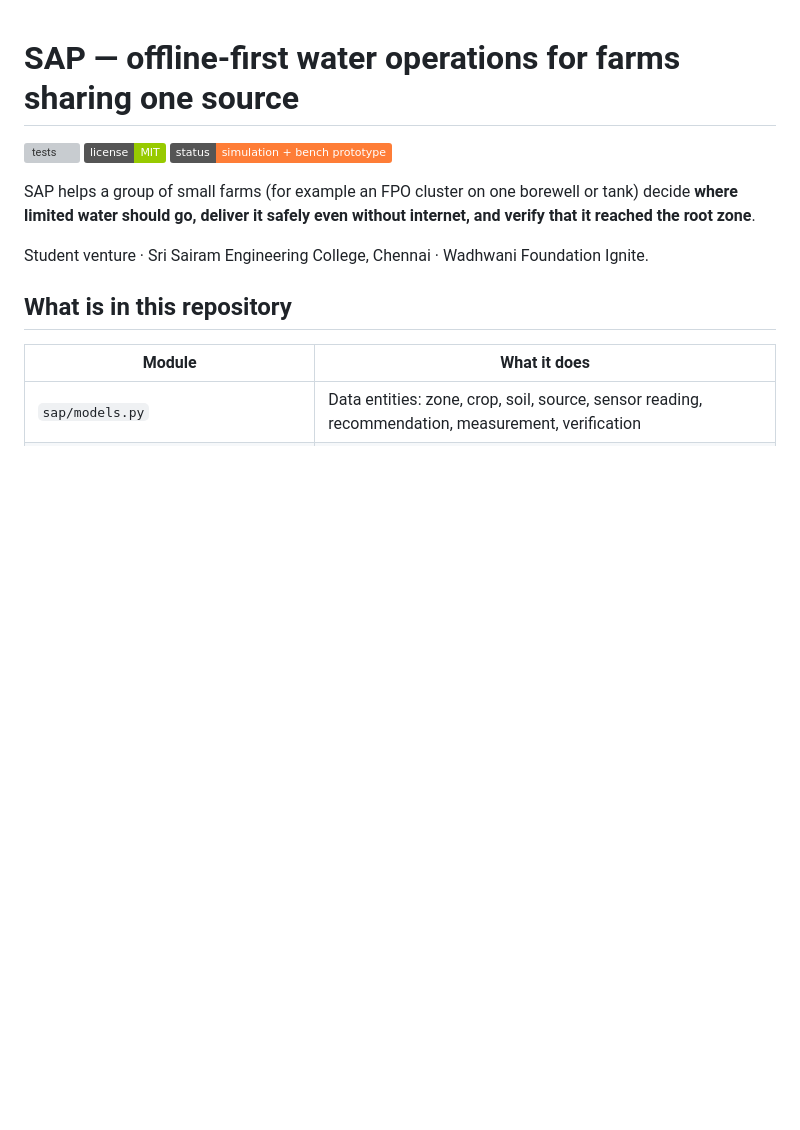
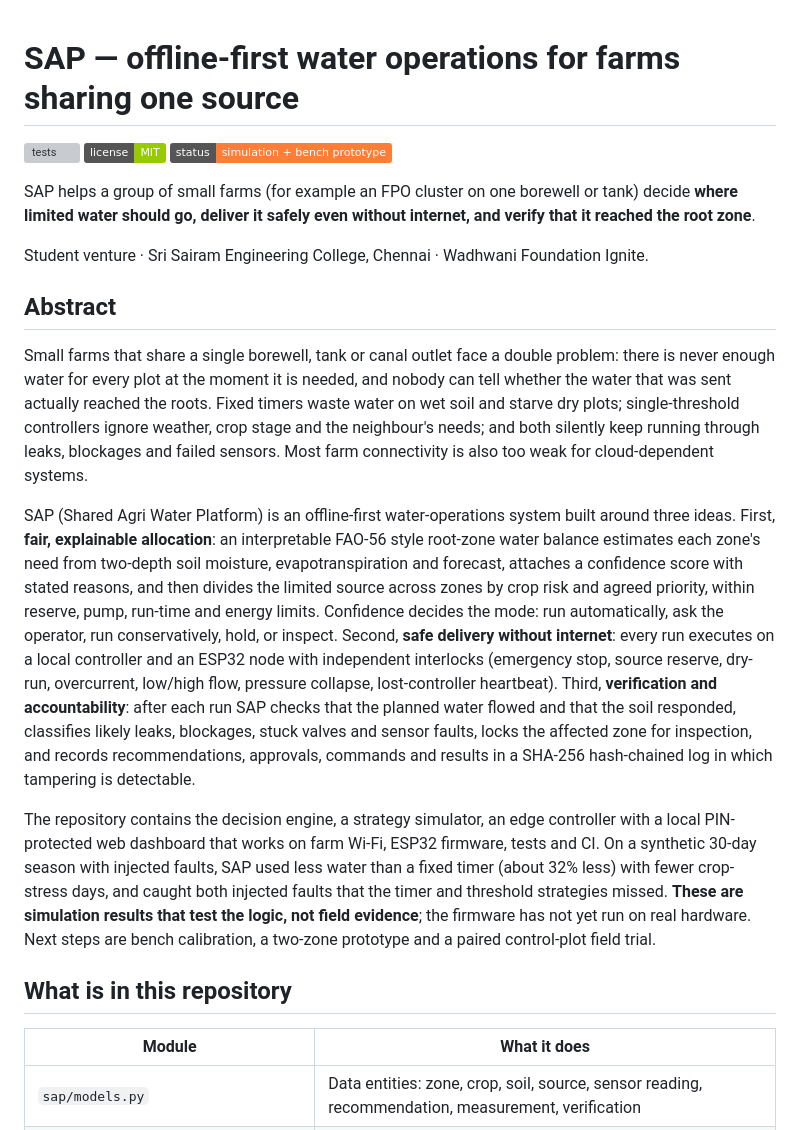
Before and after one commit to Apoorva2209/sap-water-operations, a Markdown page: README.md, the part around the change. Rendered like a GitHub page; badges without logos; blank space fills up the shorter version; grey boxes are pictures that could not be loaded.

Commit message:
README: add abstract

```diff
--- a/README.md
+++ b/README.md
@@ -5,6 +5,14 @@
 SAP helps a group of small farms (for example an FPO cluster on one borewell or tank) decide **where limited water should go, deliver it safely even without internet, and verify that it reached the root zone**.
 
 Student venture · Sri Sairam Engineering College, Chennai · Wadhwani Foundation Ignite.
+
+## Abstract
+
+Small farms that share a single borewell, tank or canal outlet face a double problem: there is never enough water for every plot at the moment it is needed, and nobody can tell whether the water that was sent actually reached the roots. Fixed timers waste water on wet soil and starve dry plots; single-threshold controllers ignore weather, crop stage and the neighbour's needs; and both silently keep running through leaks, blockages and failed sensors. Most farm connectivity is also too weak for cloud-dependent systems.
+
+SAP (Shared Agri Water Platform) is an offline-first water-operations system built around three ideas. First, **fair, explainable allocation**: an interpretable FAO-56 style root-zone water balance estimates each zone's need from two-depth soil moisture, evapotranspiration and forecast, attaches a confidence score with stated reasons, and then divides the limited source across zones by crop risk and agreed priority, within reserve, pump, run-time and energy limits. Confidence decides the mode: run automatically, ask the operator, run conservatively, hold, or inspect. Second, **safe delivery without internet**: every run executes on a local controller and an ESP32 node with independent interlocks (emergency stop, source reserve, dry-run, overcurrent, low/high flow, pressure collapse, lost-controller heartbeat). Third, **verification and accountability**: after each run SAP checks that the planned water flowed and that the soil responded, classifies likely leaks, blockages, stuck valves and sensor faults, locks the affected zone for inspection, and records recommendations, approvals, commands and results in a SHA-256 hash-chained log in which tampering is detectable.
+
+The repository contains the decision engine, a strategy simulator, an edge controller with a local PIN-protected web dashboard that works on farm Wi-Fi, ESP32 firmware, tests and CI. On a synthetic 30-day season with injected faults, SAP used less water than a fixed timer (about 32% less) with fewer crop-stress days, and caught both injected faults that the timer and threshold strategies missed. **These are simulation results that test the logic, not field evidence**; the firmware has not yet run on real hardware. Next steps are bench calibration, a two-zone prototype and a paired control-plot field trial.
 
 ## What is in this repository
 
```
